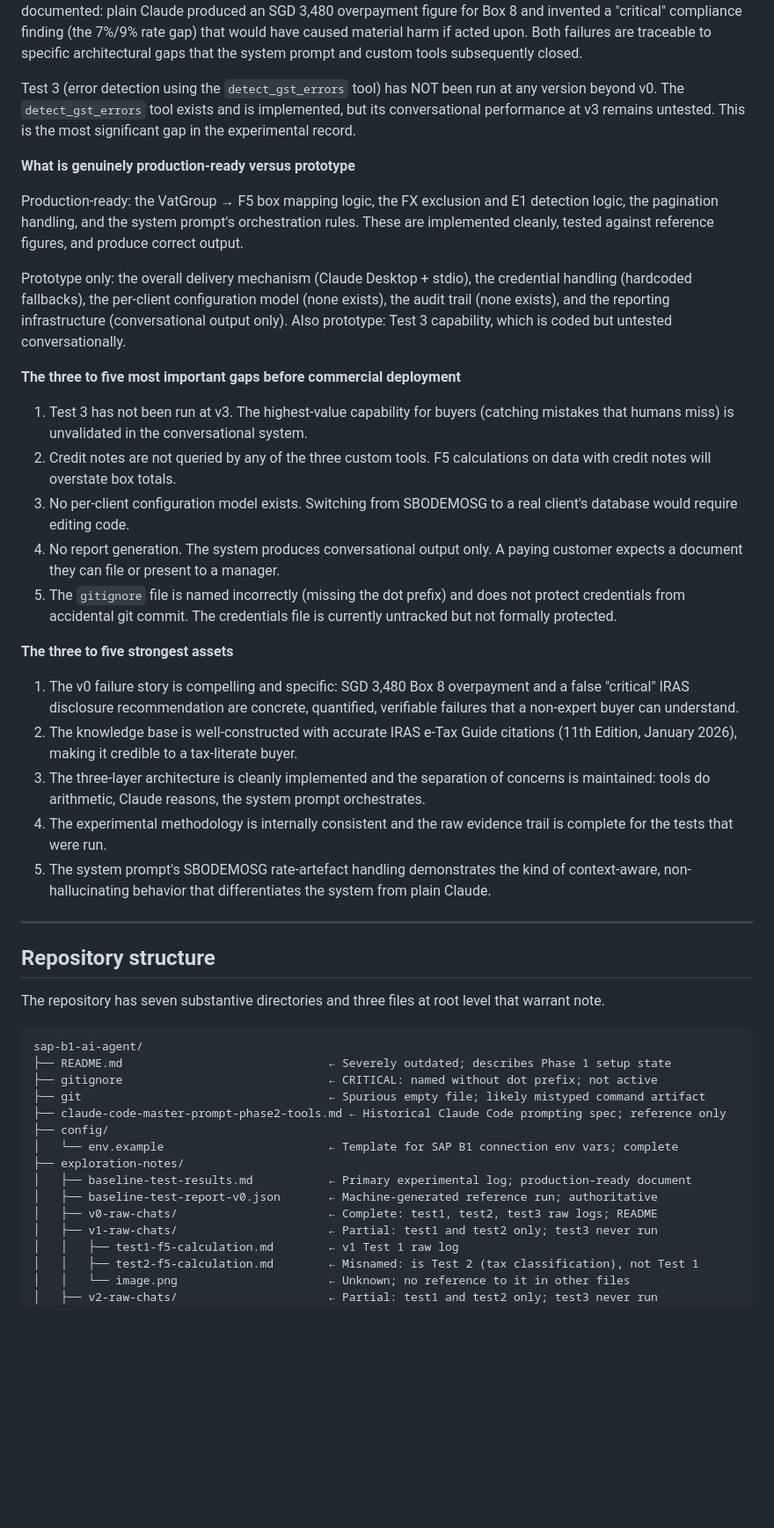
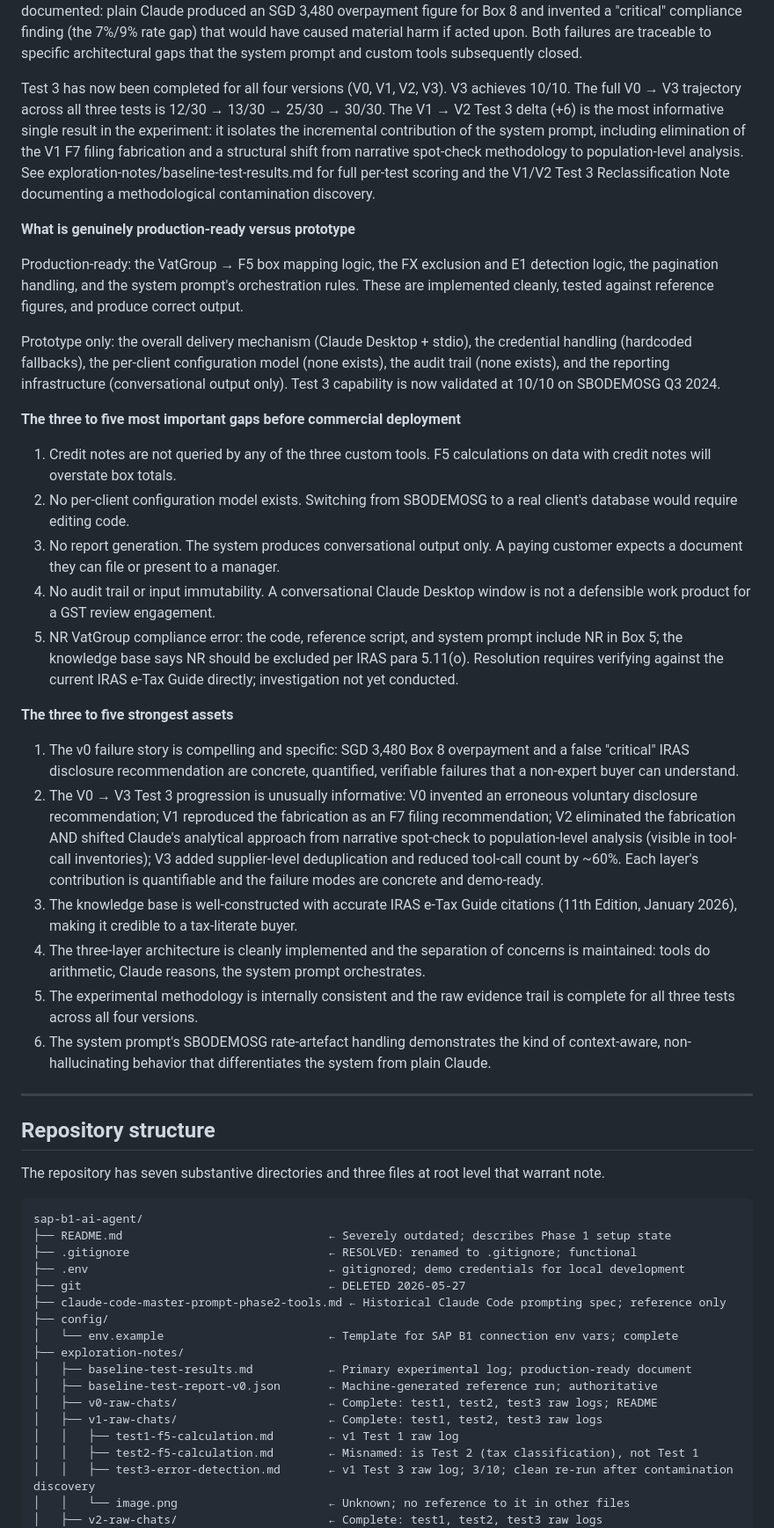
Before and after one commit to Terryyeo88/agentassist, a Markdown page: AGENTASSIST_TECHNICAL_STATE.md, the part around one of its changes. Shown at 88% size. GitHub-like rendering; blank space fills up the shorter version.

Commit message:
Update AGENTASSIST_TECHNICAL_STATE.md to reflect Test 3 completion and resolution of nine open items
Co-Authored-By: Claude Sonnet 4.6 <noreply@anthropic.com>

````diff
--- a/AGENTASSIST_TECHNICAL_STATE.md
+++ b/AGENTASSIST_TECHNICAL_STATE.md
@@ -44,9 +44,16 @@ finding (the 7%/9% rate gap) that would have caused material harm if acted upon.
 are traceable to specific architectural gaps that the system prompt and custom tools subsequently
 closed.
 
-Test 3 (error detection using the `detect_gst_errors` tool) has NOT been run at any version
-beyond v0. The `detect_gst_errors` tool exists and is implemented, but its conversational
-performance at v3 remains untested. This is the most significant gap in the experimental record.
+Test 3 has now been completed for all four versions (V0, V1, V2, V3).
+V3 achieves 10/10. The full V0 → V3 trajectory across all three tests
+is 12/30 → 13/30 → 25/30 → 30/30. The V1 → V2 Test 3 delta (+6) is the
+most informative single result in the experiment: it isolates the
+incremental contribution of the system prompt, including elimination
+of the V1 F7 filing fabrication and a structural shift from narrative
+spot-check methodology to population-level analysis. See
+exploration-notes/baseline-test-results.md for full per-test scoring
+and the V1/V2 Test 3 Reclassification Note documenting a methodological
+contamination discovery.
 
 **What is genuinely production-ready versus prototype**
 
@@ -56,35 +63,42 @@ implemented cleanly, tested against reference figures, and produce correct outpu
 
 Prototype only: the overall delivery mechanism (Claude Desktop + stdio), the credential
 handling (hardcoded fallbacks), the per-client configuration model (none exists), the audit
-trail (none exists), and the reporting infrastructure (conversational output only). Also
-prototype: Test 3 capability, which is coded but untested conversationally.
+trail (none exists), and the reporting infrastructure (conversational output only).
+Test 3 capability is now validated at 10/10 on SBODEMOSG Q3 2024.
 
 **The three to five most important gaps before commercial deployment**
 
-1. Test 3 has not been run at v3. The highest-value capability for buyers (catching mistakes
-   that humans miss) is unvalidated in the conversational system.
-2. Credit notes are not queried by any of the three custom tools. F5 calculations on data with
+1. Credit notes are not queried by any of the three custom tools. F5 calculations on data with
    credit notes will overstate box totals.
-3. No per-client configuration model exists. Switching from SBODEMOSG to a real client's
+2. No per-client configuration model exists. Switching from SBODEMOSG to a real client's
    database would require editing code.
-4. No report generation. The system produces conversational output only. A paying customer
+3. No report generation. The system produces conversational output only. A paying customer
    expects a document they can file or present to a manager.
-5. The `gitignore` file is named incorrectly (missing the dot prefix) and does not protect
-   credentials from accidental git commit. The credentials file is currently untracked but
-   not formally protected.
+4. No audit trail or input immutability. A conversational Claude Desktop window is not a
+   defensible work product for a GST review engagement.
+5. NR VatGroup compliance error: the code, reference script, and system prompt include NR in
+   Box 5; the knowledge base says NR should be excluded per IRAS para 5.11(o). Resolution
+   requires verifying against the current IRAS e-Tax Guide directly; investigation not yet
+   conducted.
 
 **The three to five strongest assets**
 
 1. The v0 failure story is compelling and specific: SGD 3,480 Box 8 overpayment and a false
    "critical" IRAS disclosure recommendation are concrete, quantified, verifiable failures that
    a non-expert buyer can understand.
-2. The knowledge base is well-constructed with accurate IRAS e-Tax Guide citations (11th
+2. The V0 → V3 Test 3 progression is unusually informative: V0 invented an erroneous
+   voluntary disclosure recommendation; V1 reproduced the fabrication as an F7 filing
+   recommendation; V2 eliminated the fabrication AND shifted Claude's analytical approach from
+   narrative spot-check to population-level analysis (visible in tool-call inventories); V3
+   added supplier-level deduplication and reduced tool-call count by ~60%. Each layer's
+   contribution is quantifiable and the failure modes are concrete and demo-ready.
+3. The knowledge base is well-constructed with accurate IRAS e-Tax Guide citations (11th
    Edition, January 2026), making it credible to a tax-literate buyer.
-3. The three-layer architecture is cleanly implemented and the separation of concerns is
+4. The three-layer architecture is cleanly implemented and the separation of concerns is
    maintained: tools do arithmetic, Claude reasons, the system prompt orchestrates.
-4. The experimental methodology is internally consistent and the raw evidence trail is complete
-   for the tests that were run.
-5. The system prompt's SBODEMOSG rate-artefact handling demonstrates the kind of
+5. The experimental methodology is internally consistent and the raw evidence trail is complete
+   for all three tests across all four versions.
+6. The system prompt's SBODEMOSG rate-artefact handling demonstrates the kind of
    context-aware, non-hallucinating behavior that differentiates the system from plain Claude.
 
 ---
@@ -97,8 +111,9 @@ note.
 ```
 sap-b1-ai-agent/
 ├── README.md                              ← Severely outdated; describes Phase 1 setup state
-├── gitignore                              ← CRITICAL: named without dot prefix; not active
-├── git                                    ← Spurious empty file; likely mistyped command artifact
+├── .gitignore                             ← RESOLVED: renamed to .gitignore; functional
+├── .env                                   ← gitignored; demo credentials for local development
+├── git                                    ← DELETED 2026-05-27
 ├── claude-code-master-prompt-phase2-tools.md ← Historical Claude Code prompting spec; reference only
 ├── config/
 │   └── env.example                        ← Template for SAP B1 connection env vars; complete
@@ -106,9 +121,10 @@ sap-b1-ai-agent/
 │   ├── baseline-test-results.md           ← Primary experimental log; production-ready document
 │   ├── baseline-test-report-v0.json       ← Machine-generated reference run; authoritative
 │   ├── v0-raw-chats/                      ← Complete: test1, test2, test3 raw logs; README
-│   ├── v1-raw-chats/                      ← Partial: test1 and test2 only; test3 never run
+│   ├── v1-raw-chats/                      ← Complete: test1, test2, test3 raw logs
 │   │   ├── test1-f5-calculation.md        ← v1 Test 1 raw log
 │   │   ├── test2-f5-calculation.md        ← Misnamed: is Test 2 (tax classification), not Test 1
+│   │   ├── test3-error-detection.md       ← v1 Test 3 raw log; 3/10; clean re-run after contamination discovery
 │   │   └── image.png                      ← Unknown; no reference to it in other files
-│   ├── v2-raw-chats/                      ← Partial: test1 and test2 only; test3 never run
+│   ├── v2-raw-chats/                      ← Complete: test1, test2, test3 raw logs
 │   │   ├── test1-f5-calculation           ← Missing .md extension; is v2 Test 1 raw log
````
Also changed, not shown: other parts of AGENTASSIST_TECHNICAL_STATE.md (+131 -111 lines).
